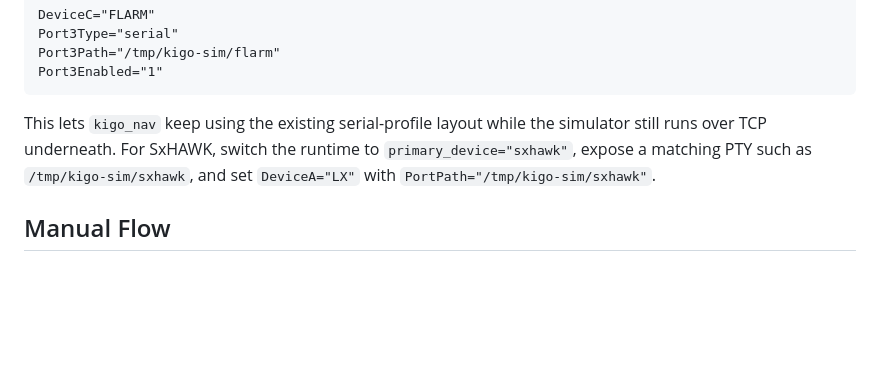
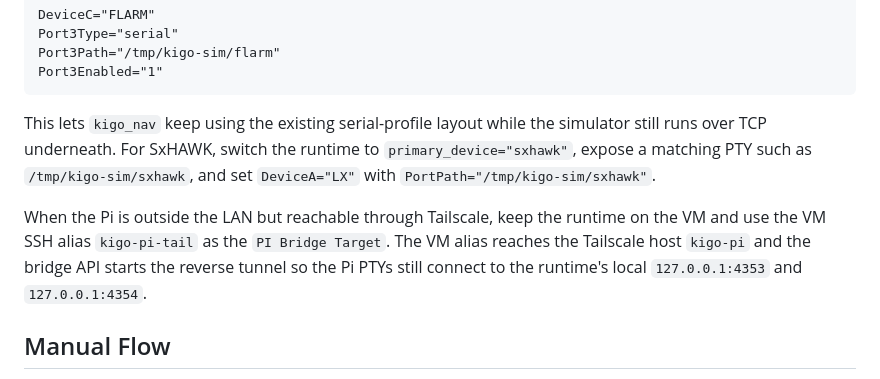
Before and after one commit to slawekpiela/kigo_xcvario_simulator, a Markdown page: README.md, the part around the change. Rendered like a GitHub page; blank space fills up the shorter version.

```diff
--- a/README.md
+++ b/README.md
@@ -195,6 +195,12 @@ For SxHAWK, switch the runtime to `primary_device="sxhawk"`, expose a matching
 PTY such as `/tmp/kigo-sim/sxhawk`, and set `DeviceA="LX"` with
 `PortPath="/tmp/kigo-sim/sxhawk"`.
 
+When the Pi is outside the LAN but reachable through Tailscale, keep the
+runtime on the VM and use the VM SSH alias `kigo-pi-tail` as the `PI Bridge
+Target`. The VM alias reaches the Tailscale host `kigo-pi` and the bridge API
+starts the reverse tunnel so the Pi PTYs still connect to the runtime's local
+`127.0.0.1:4353` and `127.0.0.1:4354`.
+
 ## Manual Flow
 
 1. Connect the panel.
```
Also changed, not shown: project_tech_documentation/README.md (+17 -0 lines).
